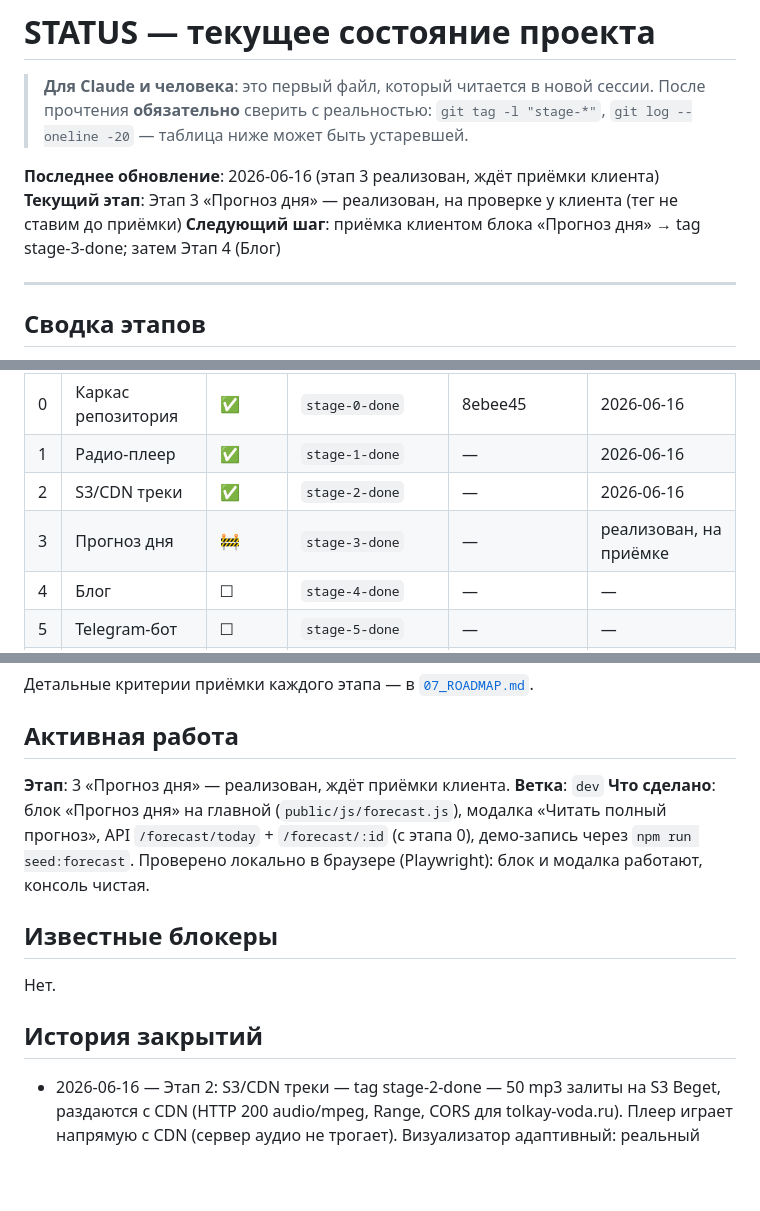
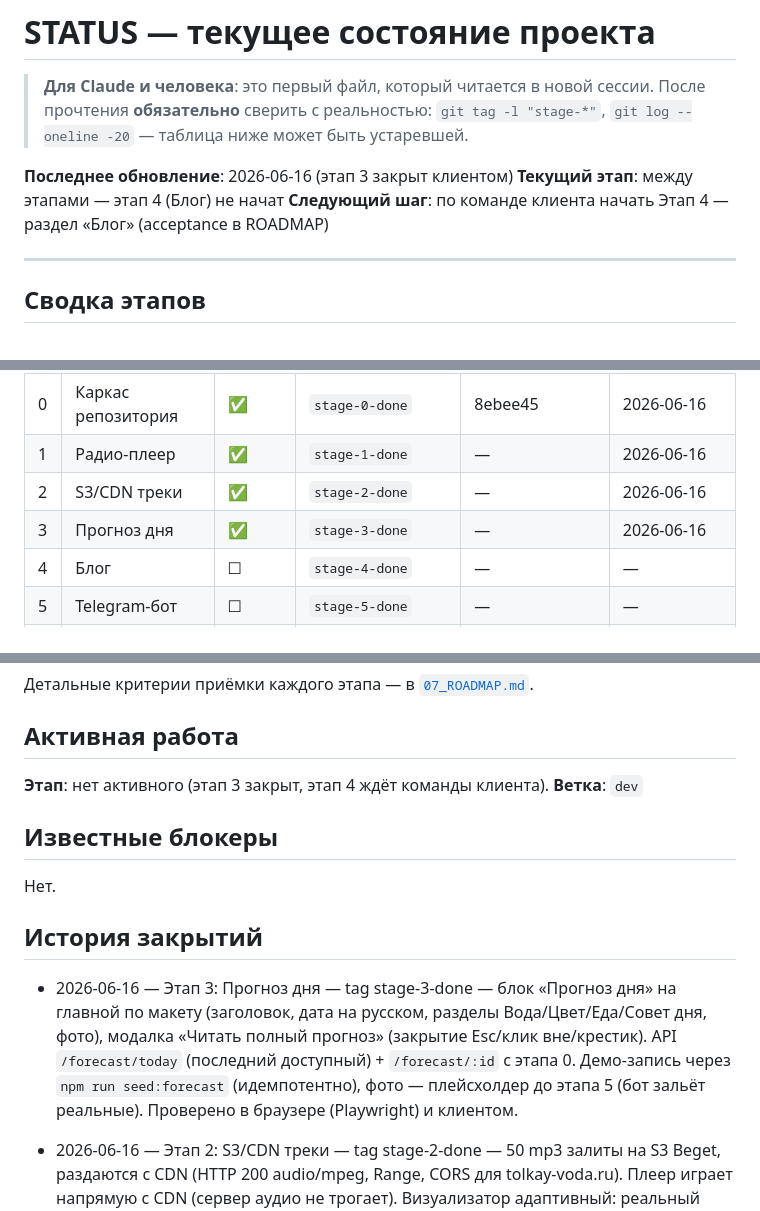
Before and after one commit to dimatolpygin/tolkay_voda, a Markdown page: docs/STATUS.md, 3 parts joined by grey strips. Drawn GitHub-style; blank space fills up the shorter version.

Commit message:
chore(status): close stage 3
Этап 3 «Прогноз дня» принят клиентом. Тег stage-3-done.

Co-Authored-By: Claude Opus 4.8 <noreply@anthropic.com>

```diff
--- a/docs/STATUS.md
+++ b/docs/STATUS.md
@@ -4,9 +4,9 @@
 > прочтения **обязательно** сверить с реальностью: `git tag -l "stage-*"`,
 > `git log --oneline -20` — таблица ниже может быть устаревшей.
 
-**Последнее обновление**: 2026-06-16 (этап 3 реализован, ждёт приёмки клиента)
-**Текущий этап**: Этап 3 «Прогноз дня» — реализован, на проверке у клиента (тег не ставим до приёмки)
-**Следующий шаг**: приёмка клиентом блока «Прогноз дня» → tag stage-3-done; затем Этап 4 (Блог)
+**Последнее обновление**: 2026-06-16 (этап 3 закрыт клиентом)
+**Текущий этап**: между этапами — этап 4 (Блог) не начат
+**Следующий шаг**: по команде клиента начать Этап 4 — раздел «Блог» (acceptance в ROADMAP)
 
 ---
 
@@ -19,7 +19,7 @@
 | 0 | Каркас репозитория | ✅ | `stage-0-done` | 8ebee45 | 2026-06-16 |
 | 1 | Радио-плеер | ✅ | `stage-1-done` | — | 2026-06-16 |
 | 2 | S3/CDN треки | ✅ | `stage-2-done` | — | 2026-06-16 |
-| 3 | Прогноз дня | 🚧 | `stage-3-done` | — | реализован, на приёмке |
+| 3 | Прогноз дня | ✅ | `stage-3-done` | — | 2026-06-16 |
 | 4 | Блог | ☐ | `stage-4-done` | — | — |
 | 5 | Telegram-бот | ☐ | `stage-5-done` | — | — |
 | 6 | Контакты/футер | ☐ | `stage-6-done` | — | — |
@@ -31,15 +31,16 @@
 
 ## Активная работа
 
-**Этап**: 3 «Прогноз дня» — реализован, ждёт приёмки клиента.
+**Этап**: нет активного (этап 3 закрыт, этап 4 ждёт команды клиента).
 **Ветка**: `dev`
-**Что сделано**: блок «Прогноз дня» на главной (`public/js/forecast.js`), модалка «Читать полный прогноз», API `/forecast/today` + `/forecast/:id` (с этапа 0), демо-запись через `npm run seed:forecast`. Проверено локально в браузере (Playwright): блок и модалка работают, консоль чистая.
 
 ## Известные блокеры
 
 Нет.
 
 ## История закрытий
+
+- 2026-06-16 — Этап 3: Прогноз дня — tag stage-3-done — блок «Прогноз дня» на главной по макету (заголовок, дата на русском, разделы Вода/Цвет/Еда/Совет дня, фото), модалка «Читать полный прогноз» (закрытие Esc/клик вне/крестик). API `/forecast/today` (последний доступный) + `/forecast/:id` с этапа 0. Демо-запись через `npm run seed:forecast` (идемпотентно), фото — плейсхолдер до этапа 5 (бот зальёт реальные). Проверено в браузере (Playwright) и клиентом.
 
 - 2026-06-16 — Этап 2: S3/CDN треки — tag stage-2-done — 50 mp3 залиты на S3 Beget, раздаются с CDN (HTTP 200 audio/mpeg, Range, CORS для tolkay-voda.ru). Плеер играет напрямую с CDN (сервер аудио не трогает). Визуализатор адаптивный: реальный спектр частот при открытом CORS, иначе процедурный (звук не глушится). dev берёт /media (tracks.local.json, same-origin), прод — CDN (tracks.json). Проверено клиентом.
 
```
